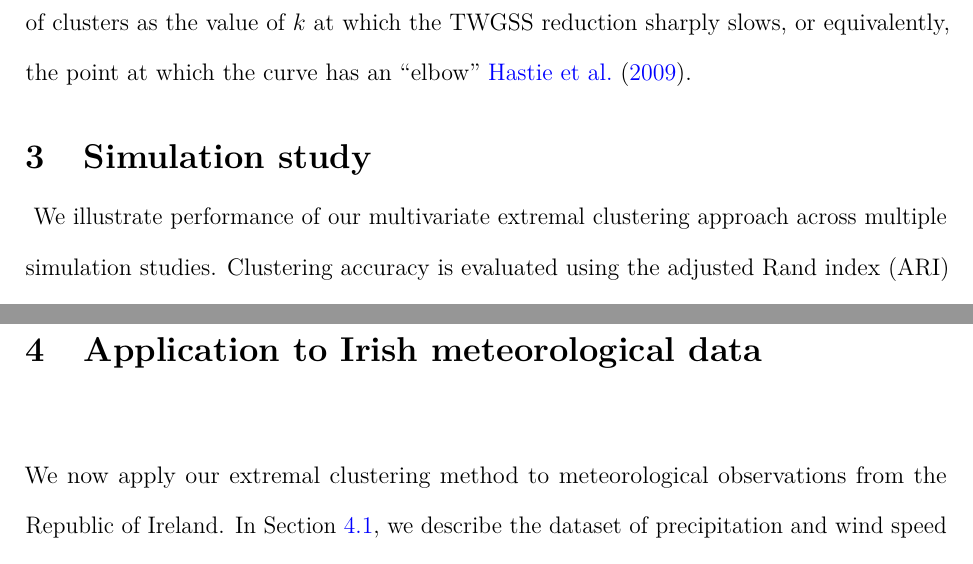
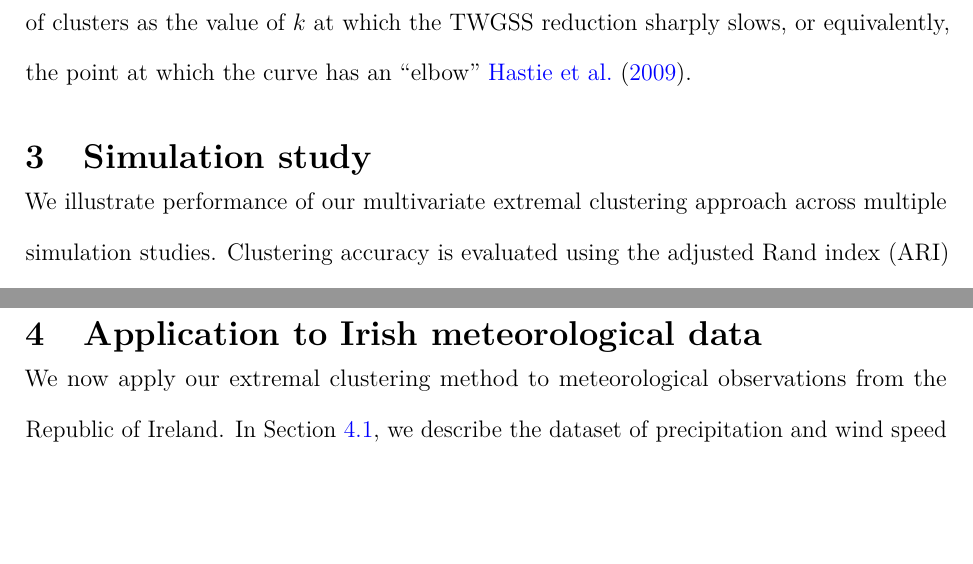
Before and after one commit to potoole7/ce_clust, a LaTeX paper (latex/main.tex): two parts of pages 14 and 22 of 38, joined at a grey line, cut so that both start at the same text, the shorter picture padded with empty space. Compiled offline with pdfLaTeX.

Commit message:
Use tightsection

```diff
--- a/latex/main.tex
+++ b/latex/main.tex
@@ -159,7 +159,8 @@
 % Add to preamble
 % % \vspace{-1.5\baselineskip} % adjust until the gap looks right
 % \newcommand{\tightsection}[1]{\section{#1}\vspace*{-2ex}}
-\newcommand{\tightsection}[1]{\section{#1}\vspace{-1\baselineskip}}
+% \newcommand{\tightsection}[1]{\section{#1}\vspace{-1\baselineskip}}
+\newcommand{\tightsection}[1]{\section{#1}\vspace{-0.3\baselineskip}}
 % \newcommand{\tightsubsection}[1]{\subsection{#1}\vspace*{-2.5ex}}
 \newcommand{\tightsubsection}[1]{\subsection{#1}\vspace{-1.2\baselineskip}}
 % \newcommand{\tightsubsubsection}[1]{\subsubsection{#1}\vspace*{-2ex}}
@@ -1393,7 +1389,9 @@ where $\eJSGa{s, s_c}$ is the dissimilarity in Equation \eqref{eq:jsga_integral}
 site $s$ and the medoid site $s_c$ of cluster $c$, $c = 1, \ldots, k$.
 We plot $\mathrm{TWGSS}(k)$ against $k$ and choose the optimal number of clusters as the value of $k$ at which the TWGSS reduction sharply slows, or equivalently, the point at which the curve has an ``elbow'' \citet{Hastie2009}.
 
-\section{Simulation study}~\label{sec:sim}
+\tightsection{Simulation study}
+\label{sec:sim}
+
 % Introduce section
 % Throughout this section, we evaluate the effectiveness of our clustering method using a simulation study.
 % Throughout this section, we assess the performance of our clustering method through a simulation study.
@@ -1925,13 +1923,9 @@ For example, the best performance is observed where $\rho_{\text{t}_1} = 0.9, \r
 %     }}~\label{fig:04_bootstrap}
 % \end{figure}
 
-\section{Application to Irish meteorological data}~\label{sec:application}
-
-% \todo{Add image of distance matrices coloured by cluster}
-% \todo{Add something on robustness to choice of DQU? Have plots for this!}
-
+\tightsection{Application to Irish meteorological data}
+\label{sec:application}
 % Section Intro
-% \todo{Where to put first plot? And which plot to have as first?}
 We now apply our extremal clustering method to meteorological observations from the Republic of Ireland.
 % In Section~\ref{subsec:app_data}, we describe the data we have collected, and in Section~\ref{subsec:app_explore} we perform some exploratory analysis of the data, using the $\chi$ statistic to assess the asymptotic dependence between precipitation and wind speed across the country.
 % In Section~\ref{subsec:app_data}, we describe the dataset of precipitation and wind speed measurements collected across the country.
```
Also changed, not shown: latex/main.tex (23 more changed lines).
